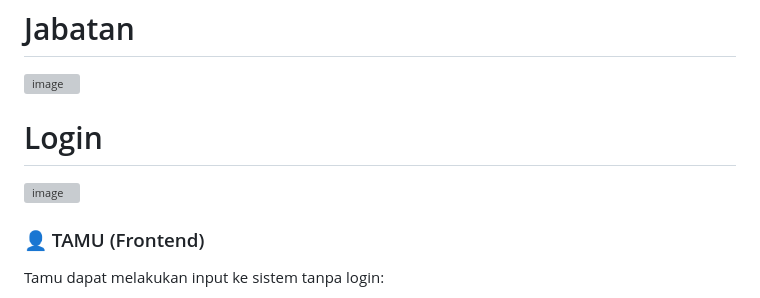
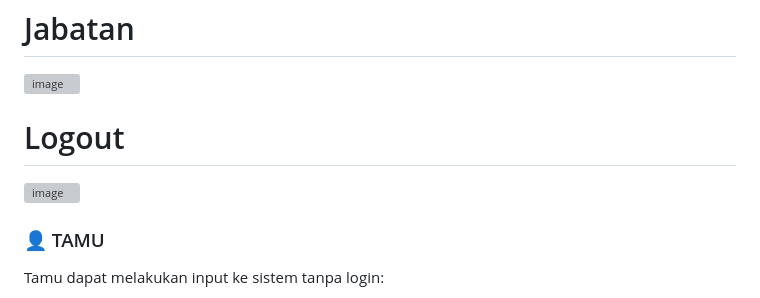
Before and after one commit to IamKaraa/eHadir, a Markdown page: README.md, the part around the change printed below. GitHub-like rendering; grey boxes are pictures that could not be loaded.

```diff
--- a/README.md
+++ b/README.md
@@ -73,12 +77,12 @@ Di bagian utama dashboard, admin dapat melihat **statistik real-time**:
 # Jabatan
 <img width="1428" alt="image" src="https://github.com/user-attachments/assets/574bb673-a6f4-4cdb-8892-481cf3c287d9" />
 
-# Login
+# Logout
 <img width="1440" alt="image" src="https://github.com/user-attachments/assets/0c2aad47-8920-40d6-ba1d-5403feef4def" />
 
 
 
-### 👤 TAMU (Frontend)
+### 👤 TAMU
 Tamu dapat melakukan input ke sistem tanpa login:
 - Mengisi form buku tamu
 - Memilih jenis keperluan & tujuan
```
Also changed, not shown: other parts of README.md (+11 -0 lines).
